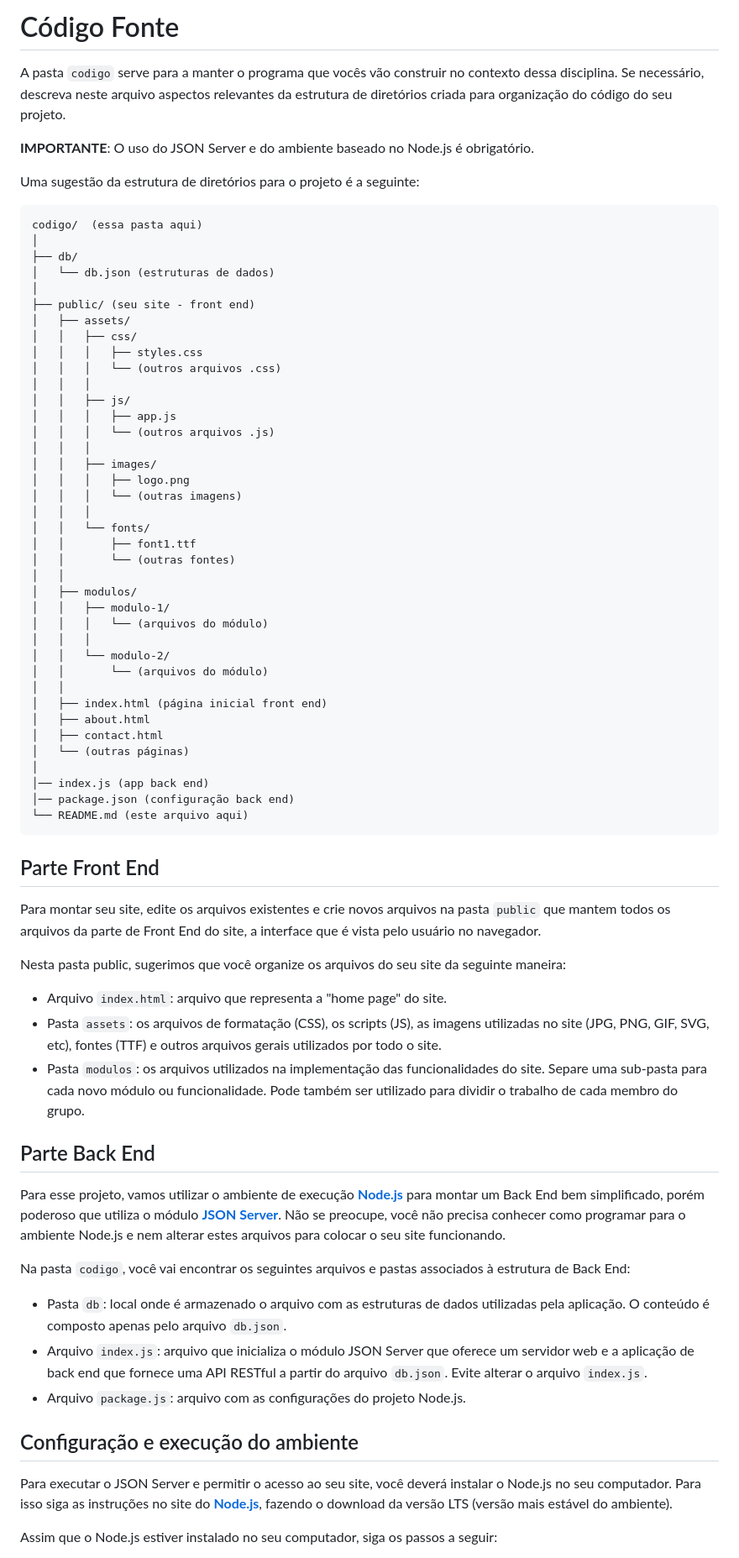
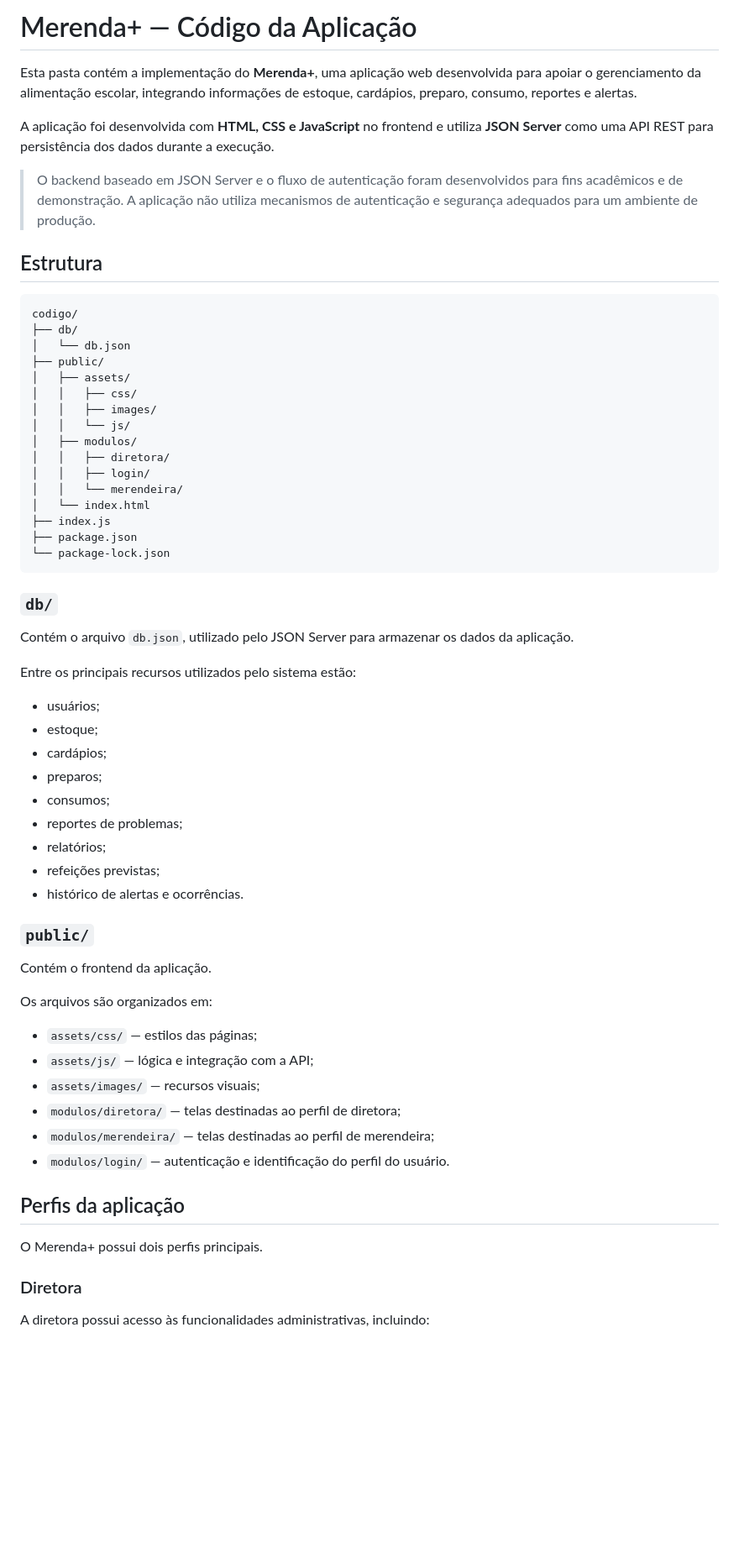
Before and after one commit to gtp2742-max/merenda-plus, a Markdown page: codigo/README.md, the part around one of its changes. Shown at 84% size. GitHub-like rendering; blank space fills up the shorter version.

````diff
--- a/codigo/README.md
+++ b/codigo/README.md
@@ -1,76 +1,66 @@
-# Código Fonte
+# Merenda+ — Código da Aplicação
 
-A pasta `codigo` serve para a manter o programa que vocês vão construir no contexto dessa disciplina. Se necessário, descreva neste arquivo aspectos relevantes da estrutura de diretórios criada para organização do código do seu projeto.
+Esta pasta contém a implementação do **Merenda+**, uma aplicação web desenvolvida para apoiar o gerenciamento da alimentação escolar, integrando informações de estoque, cardápios, preparo, consumo, reportes e alertas.
 
-**IMPORTANTE**: O uso do JSON Server e do ambiente baseado no Node.js é obrigatório.
+A aplicação foi desenvolvida com **HTML, CSS e JavaScript** no frontend e utiliza **JSON Server** como uma API REST para persistência dos dados durante a execução.
 
-Uma sugestão da estrutura de diretórios para o projeto é a seguinte:
+> O backend baseado em JSON Server e o fluxo de autenticação foram desenvolvidos para fins acadêmicos e de demonstração. A aplicação não utiliza mecanismos de autenticação e segurança adequados para um ambiente de produção.
 
-```plaintext
-codigo/  (essa pasta aqui)
-│
+## Estrutura
+
+```text
+codigo/
 ├── db/
-│   └── db.json (estruturas de dados)
-│
-├── public/ (seu site - front end)
+│   └── db.json
+├── public/
 │   ├── assets/
 │   │   ├── css/
-│   │   │   ├── styles.css
-│   │   │   └── (outros arquivos .css)
-│   │   │
-│   │   ├── js/
-│   │   │   ├── app.js
-│   │   │   └── (outros arquivos .js)
-│   │   │
 │   │   ├── images/
-│   │   │   ├── logo.png
-│   │   │   └── (outras imagens)
-│   │   │
-│   │   └── fonts/
-│   │       ├── font1.ttf
-│   │       └── (outras fontes)
-│   │
+│   │   └── js/
 │   ├── modulos/
-│   │   ├── modulo-1/
-│   │   │   └── (arquivos do módulo)
-│   │   │
-│   │   └── modulo-2/
-│   │       └── (arquivos do módulo)
-│   │
-│   ├── index.html (página inicial front end)
-│   ├── about.html
-│   ├── contact.html
-│   └── (outras páginas)
-│
-│── index.js (app back end)
-│── package.json (configuração back end)
-└── README.md (este arquivo aqui)
+│   │   ├── diretora/
+│   │   ├── login/
+│   │   └── merendeira/
+│   └── index.html
+├── index.js
+├── package.json
+└── package-lock.json
 ```
 
-## Parte Front End
+### `db/`
 
-Para montar seu site, edite os arquivos existentes e crie novos arquivos na pasta `public` que mantem todos os arquivos da parte de Front End do site, a interface que é vista pelo usuário no navegador.
+Contém o arquivo `db.json`, utilizado pelo JSON Server para armazenar os dados da aplicação.
 
-Nesta pasta public, sugerimos que você organize os arquivos do seu site da seguinte maneira:
+Entre os principais recursos utilizados pelo sistema estão:
 
-* Arquivo `index.html`: arquivo que representa a "home page" do site.
-* Pasta `assets`: os arquivos de formatação (CSS), os scripts (JS), as imagens utilizadas no site (JPG, PNG, GIF, SVG, etc), fontes (TTF) e outros arquivos gerais utilizados por todo o site.
-* Pasta `modulos`: os arquivos utilizados na implementação das funcionalidades do site. Separe uma sub-pasta para cada novo módulo ou funcionalidade. Pode também ser utilizado para dividir o trabalho de cada membro do grupo.
+- usuários;
+- estoque;
+- cardápios;
+- preparos;
+- consumos;
+- reportes de problemas;
+- relatórios;
+- refeições previstas;
+- histórico de alertas e ocorrências.
 
+### `public/`
 
-## Parte Back End
+Contém o frontend da aplicação.
 
-Para esse projeto, vamos utilizar o ambiente de execução **[Node.js](https://nodejs.org/)** para montar um Back End bem simplificado, porém poderoso que utiliza o módulo **[JSON Server](https://github.com/typicode/json-server#readme)**. Não se preocupe, você não precisa conhecer como programar para o ambiente Node.js e nem alterar estes arquivos para colocar o seu site funcionando.
+Os arquivos são organizados em:
 
-Na pasta `codigo`, você vai encontrar os seguintes arquivos e pastas associados à estrutura de Back End:
+- `assets/css/` — estilos das páginas;
+- `assets/js/` — lógica e integração com a API;
+- `assets/images/` — recursos visuais;
+- `modulos/diretora/` — telas destinadas ao perfil de diretora;
+- `modulos/merendeira/` — telas destinadas ao perfil de merendeira;
+- `modulos/login/` — autenticação e identificação do perfil do usuário.
 
-* Pasta `db`: local onde é armazenado o arquivo com as estruturas de dados utilizadas pela aplicação. O conteúdo é composto apenas pelo arquivo `db.json`.
-* Arquivo `index.js`: arquivo que inicializa o módulo JSON Server que oferece um servidor web e a aplicação de back end que fornece uma API RESTful a partir do arquivo `db.json`. Evite alterar o arquivo `index.js`.
-* Arquivo `package.js`: arquivo com as configurações do projeto Node.js.
+## Perfis da aplicação
 
-## Configuração e execução do ambiente
+O Merenda+ possui dois perfis principais.
 
-Para executar o JSON Server e permitir o acesso ao seu site, você deverá instalar o Node.js no seu computador. Para isso siga as instruções no site do [**Node.js**](https://nodejs.org/), fazendo o download da versão LTS (versão mais estável do ambiente).
+### Diretora
 
-Assim que o Node.js estiver instalado no seu computador, siga os passos a seguir:
+A diretora possui acesso às funcionalidades administrativas, incluindo:
 
````
Also changed, not shown: other parts of codigo/README.md (+68 -16 lines).
